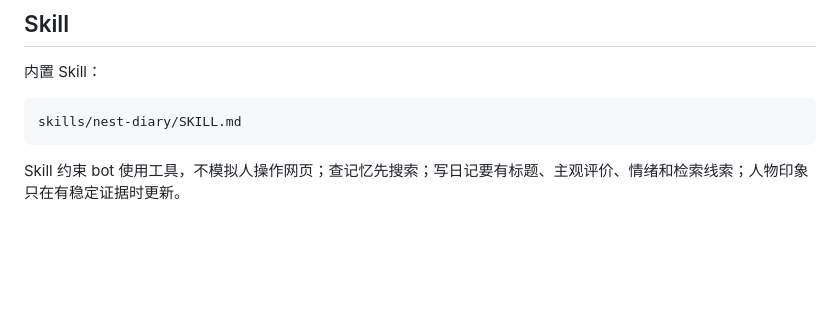
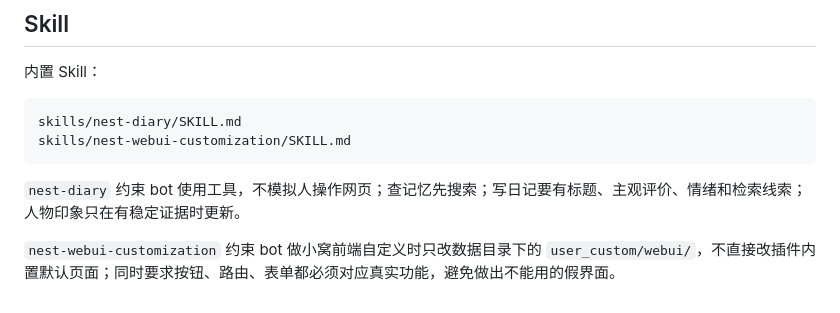
Before and after one commit to zzz27578/astrbot-plugin-nest-diary-connector, a Markdown page: README.md, the part around the change. Drawn GitHub-style; blank space fills up the shorter version.

Commit message:
docs: add nest webui customization skill

````diff
--- a/README.md
+++ b/README.md
@@ -151,6 +151,9 @@ docs/modular-nest.md
 
 ```text
 skills/nest-diary/SKILL.md
+skills/nest-webui-customization/SKILL.md
 ```
 
-Skill 约束 bot 使用工具，不模拟人操作网页；查记忆先搜索；写日记要有标题、主观评价、情绪和检索线索；人物印象只在有稳定证据时更新。
+`nest-diary` 约束 bot 使用工具，不模拟人操作网页；查记忆先搜索；写日记要有标题、主观评价、情绪和检索线索；人物印象只在有稳定证据时更新。
+
+`nest-webui-customization` 约束 bot 做小窝前端自定义时只改数据目录下的 `user_custom/webui/`，不直接改插件内置默认页面；同时要求按钮、路由、表单都必须对应真实功能，避免做出不能用的假界面。
````
Also changed, not shown: skills/nest-webui-customization/SKILL.md (added, +199 -0 lines).
